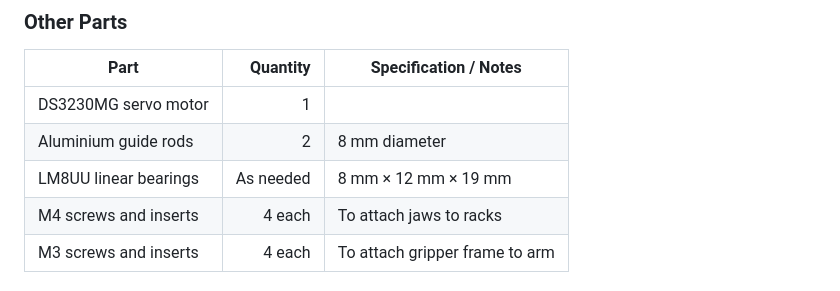
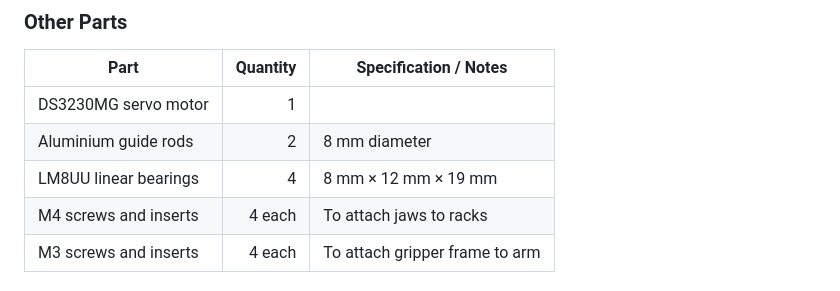
Before and after one commit to epfl-cs358/2026sp-SCARAnoi, a Markdown page: README.md, the part around the change. Rendered like a GitHub page.

```diff
--- a/README.md
+++ b/README.md
@@ -342,7 +342,7 @@ No laser-cut parts are required for the gripper.
 |---|---:|---|
 | DS3230MG servo motor | 1 |  |
 | Aluminium guide rods | 2 | 8 mm diameter |
-| LM8UU linear bearings | As needed | 8 mm × 12 mm × 19 mm |
+| LM8UU linear bearings | 4 | 8 mm × 12 mm × 19 mm |
 | M4 screws and inserts | 4 each | To attach jaws to racks |
 | M3 screws and inserts | 4 each | To attach gripper frame to arm |
 
```
